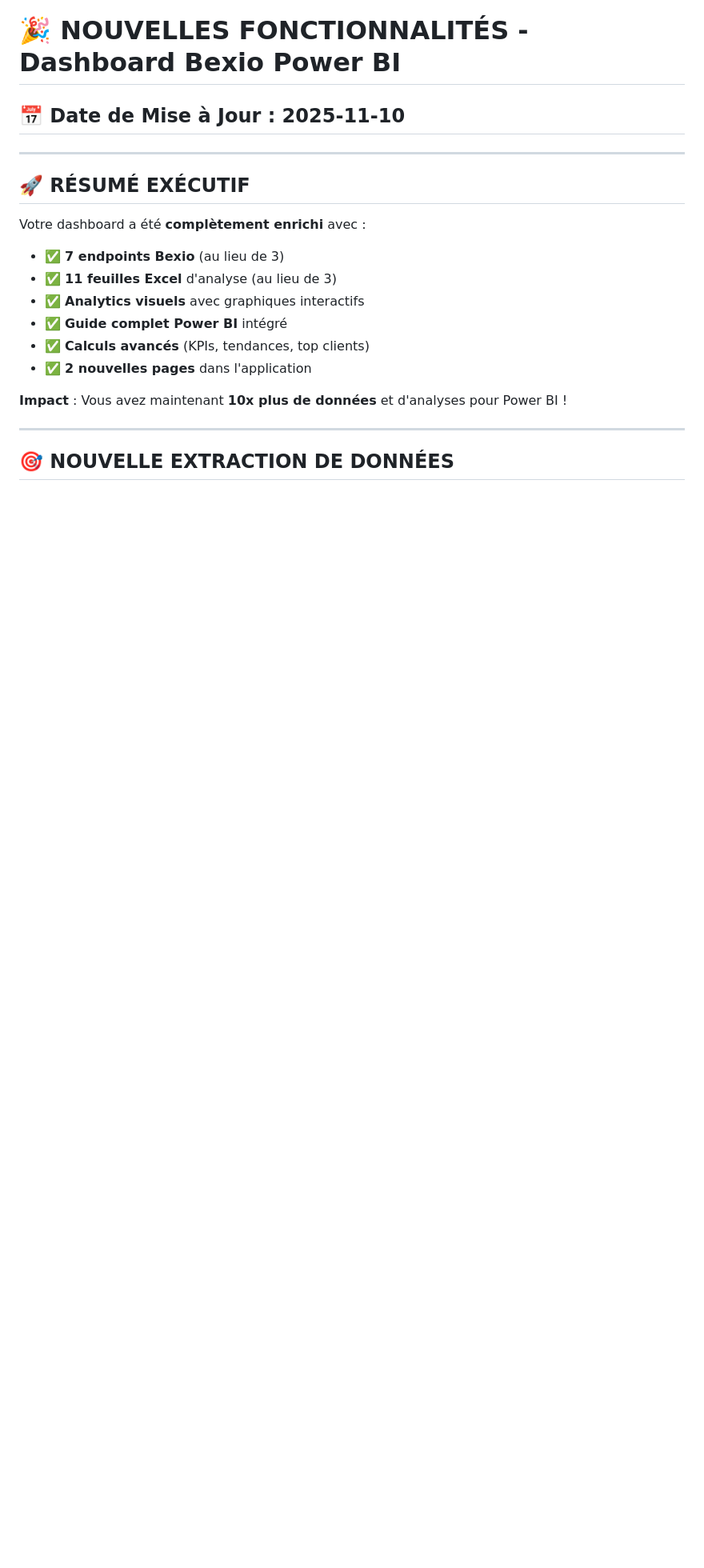
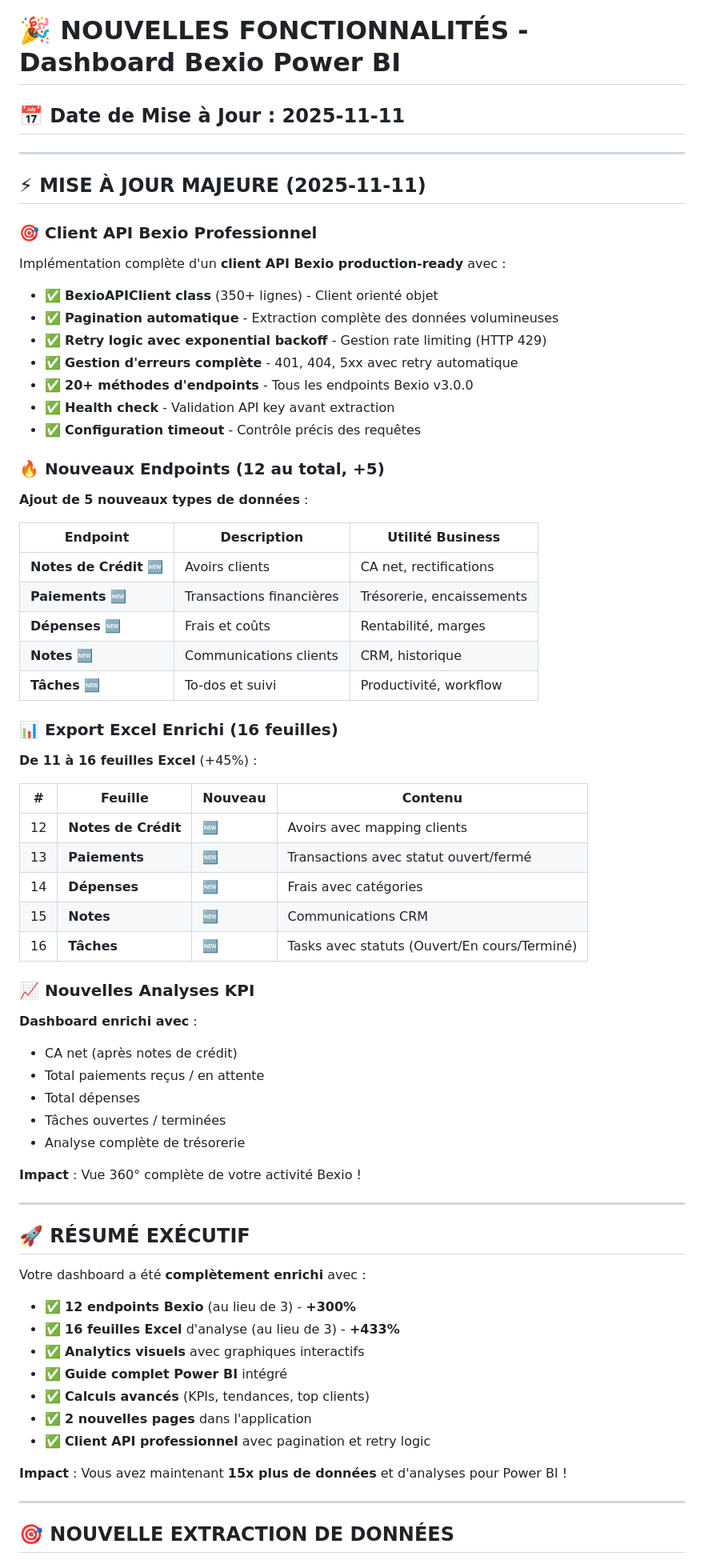
Before and after one commit to csigno1204/BSCO-Dashboard-PowerBI, a Markdown page: NOUVELLES_FONCTIONNALITES.md, the part around one of its changes. Shown at 80% size. Rendered like a GitHub page; blank space fills up the shorter version.

```diff
--- a/NOUVELLES_FONCTIONNALITES.md
+++ b/NOUVELLES_FONCTIONNALITES.md
@@ -1,6 +1,57 @@
 # 🎉 NOUVELLES FONCTIONNALITÉS - Dashboard Bexio Power BI
 
-## 📅 Date de Mise à Jour : 2025-11-10
+## 📅 Date de Mise à Jour : 2025-11-11
+
+---
+
+## ⚡ MISE À JOUR MAJEURE (2025-11-11)
+
+### 🎯 Client API Bexio Professionnel
+
+Implémentation complète d'un **client API Bexio production-ready** avec :
+
+- ✅ **BexioAPIClient class** (350+ lignes) - Client orienté objet
+- ✅ **Pagination automatique** - Extraction complète des données volumineuses
+- ✅ **Retry logic avec exponential backoff** - Gestion rate limiting (HTTP 429)
+- ✅ **Gestion d'erreurs complète** - 401, 404, 5xx avec retry automatique
+- ✅ **20+ méthodes d'endpoints** - Tous les endpoints Bexio v3.0.0
+- ✅ **Health check** - Validation API key avant extraction
+- ✅ **Configuration timeout** - Contrôle précis des requêtes
+
+### 🔥 Nouveaux Endpoints (12 au total, +5)
+
+**Ajout de 5 nouveaux types de données** :
+
+| Endpoint | Description | Utilité Business |
+|----------|-------------|------------------|
+| **Notes de Crédit** 🆕 | Avoirs clients | CA net, rectifications |
+| **Paiements** 🆕 | Transactions financières | Trésorerie, encaissements |
+| **Dépenses** 🆕 | Frais et coûts | Rentabilité, marges |
+| **Notes** 🆕 | Communications clients | CRM, historique |
+| **Tâches** 🆕 | To-dos et suivi | Productivité, workflow |
+
+### 📊 Export Excel Enrichi (16 feuilles)
+
+**De 11 à 16 feuilles Excel** (+45%) :
+
+| # | Feuille | Nouveau | Contenu |
+|---|---------|---------|---------|
+| 12 | **Notes de Crédit** | 🆕 | Avoirs avec mapping clients |
+| 13 | **Paiements** | 🆕 | Transactions avec statut ouvert/fermé |
+| 14 | **Dépenses** | 🆕 | Frais avec catégories |
+| 15 | **Notes** | 🆕 | Communications CRM |
+| 16 | **Tâches** | 🆕 | Tasks avec statuts (Ouvert/En cours/Terminé) |
+
+### 📈 Nouvelles Analyses KPI
+
+**Dashboard enrichi avec** :
+- CA net (après notes de crédit)
+- Total paiements reçus / en attente
+- Total dépenses
+- Tâches ouvertes / terminées
+- Analyse complète de trésorerie
+
+**Impact** : Vue 360° complète de votre activité Bexio !
 
 ---
 
@@ -8,14 +59,15 @@
 
 Votre dashboard a été **complètement enrichi** avec :
 
-- ✅ **7 endpoints Bexio** (au lieu de 3)
-- ✅ **11 feuilles Excel** d'analyse (au lieu de 3)
+- ✅ **12 endpoints Bexio** (au lieu de 3) - **+300%**
+- ✅ **16 feuilles Excel** d'analyse (au lieu de 3) - **+433%**
 - ✅ **Analytics visuels** avec graphiques interactifs
 - ✅ **Guide complet Power BI** intégré
 - ✅ **Calculs avancés** (KPIs, tendances, top clients)
 - ✅ **2 nouvelles pages** dans l'application
+- ✅ **Client API professionnel** avec pagination et retry logic
 
-**Impact** : Vous avez maintenant **10x plus de données** et d'analyses pour Power BI !
+**Impact** : Vous avez maintenant **15x plus de données** et d'analyses pour Power BI !
 
 ---
 
```
Also changed, not shown: other parts of NOUVELLES_FONCTIONNALITES.md (+62 -35 lines).
